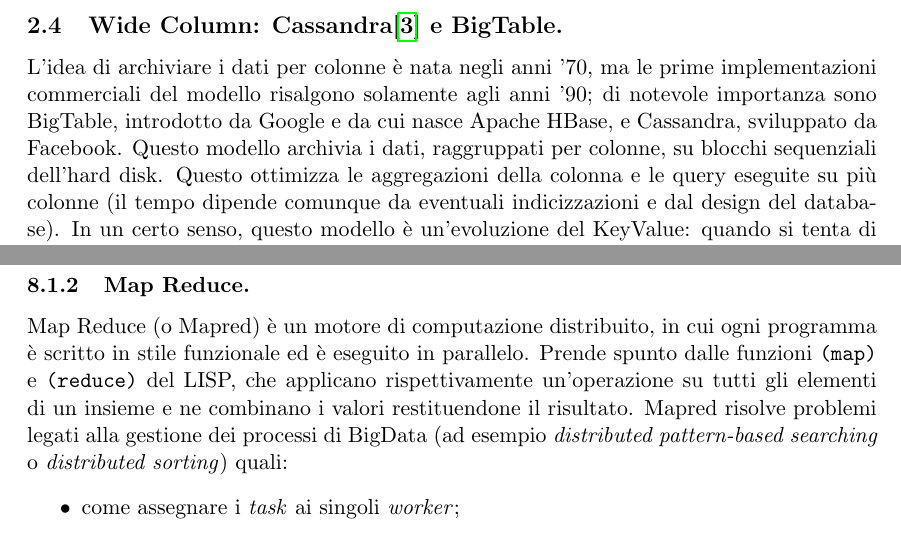
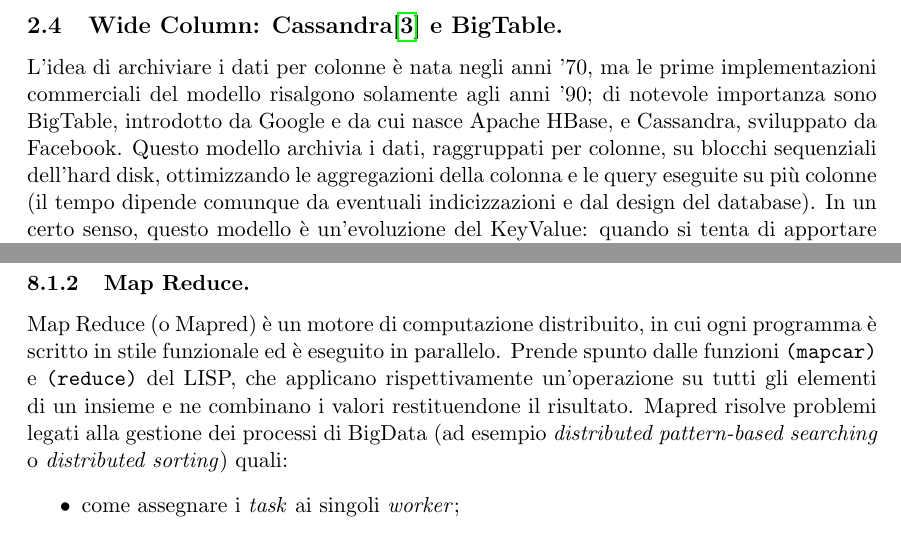
Before and after one commit to moiraghif/appunti, a LaTeX document (data management/DataManagement_ita.tex): two parts of pages 8 and 20 of 22, joined at a grey line, cut so that both start at the same text. Compiled offline with pdfLaTeX.

Commit message:
corrette virgole

```diff
--- a/data management/DataManagement_ita.tex
+++ b/data management/DataManagement_ita.tex
@@ -238,8 +238,7 @@
 
 \subsection{Wide Column: Cassandra\cite{Cassandra} e BigTable.}
 L'idea di archiviare i dati per colonne è nata negli anni '70, ma le prime implementazioni commerciali del modello risalgono solamente agli anni '90; di notevole importanza sono BigTable, introdotto da Google e da cui nasce Apache HBase, e Cassandra, sviluppato da Facebook.
-Questo modello archivia i dati, raggruppati per colonne, su blocchi sequenziali dell'hard disk.
-Questo ottimizza le aggregazioni della colonna e le query eseguite su più colonne (il tempo dipende comunque da eventuali indicizzazioni e dal design del database).
+Questo modello archivia i dati, raggruppati per colonne, su blocchi sequenziali dell'hard disk, ottimizzando le aggregazioni della colonna e le query eseguite su più colonne (il tempo dipende comunque da eventuali indicizzazioni e dal design del database).
 In un certo senso, questo modello è un'evoluzione del KeyValue: quando si tenta di apportare una struttura al valore indicizzato dalla chiave, si ottiene un risultato simile (a tal punto che Cassandra può essere considerato un KeyValue).
 Questo modello offre prestazioni elevate scalando orizzontalmente, quando sono richieste numerose operazioni di R/W al secondo su grosse quantità di dati e quando è necessario avere indicazioni temporali riguardanti ogni dato.
 Si può usare anche costruire un database ibrido tra questo modello e quello a grafo: nascono così progetti come JanusGraph.
@@ -598,7 +597,7 @@
 
 \subsubsection{Map Reduce.}
 Map Reduce (o Mapred) è un motore di computazione distribuito, in cui ogni programma è scritto in stile funzionale ed è eseguito in parallelo.
-Prende spunto dalle funzioni \verb|(map)| e \verb|(reduce)| del LISP, che applicano rispettivamente un'operazione su tutti gli elementi di un insieme e ne combinano i valori restituendone il risultato.
+Prende spunto dalle funzioni \verb|(mapcar)| e \verb|(reduce)| del LISP, che applicano rispettivamente un'operazione su tutti gli elementi di un insieme e ne combinano i valori restituendone il risultato.
 Mapred risolve problemi legati alla gestione dei processi di BigData (ad esempio \textit{distributed pattern-based searching} o \textit{distributed sorting}) quali:
 \begin{itemize}
 \item come assegnare i \textit{task} ai singoli \textit{worker};
```
Also changed, not shown: data management/DataManagement_ita.pdf, data management/DataManagement_ita.tex (8 more changed lines).
